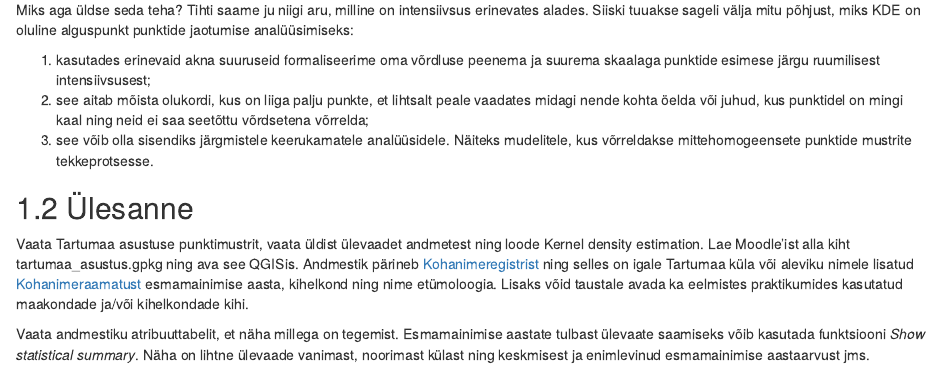
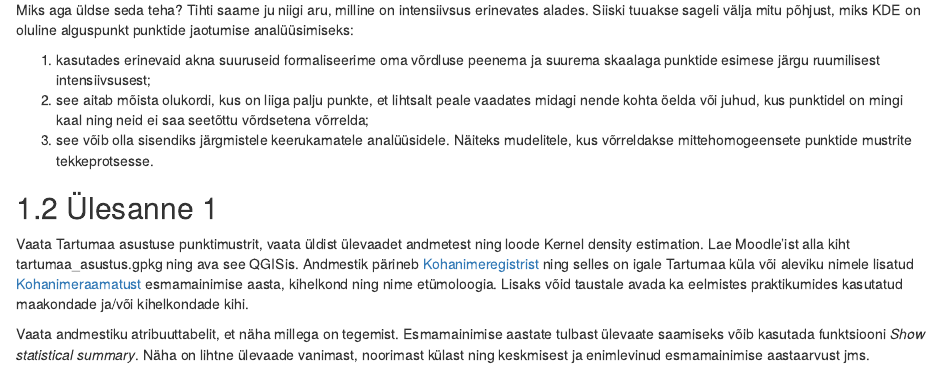
Before and after one commit to andreskimber/geohumcourse, an R Markdown document (17-geostatistika.Rmd): the page in a window 1100 px wide, from 1250 px down. Rendered offline with R 4.5, knitr and Pandoc, with nearby package versions; drawn as R Markdown's standard HTML page in place of the format the file asks for.

Commit message:
praks 17 teine

```diff
--- a/17-geostatistika.Rmd
+++ b/17-geostatistika.Rmd
@@ -49,7 +49,7 @@ Miks aga üldse seda teha? Tihti saame ju niigi aru, milline on intensiivsus eri
 <!-- - ääre efektid -->
 
 
-## Ülesanne
+## Ülesanne 1
 
 Vaata Tartumaa asustuse punktimustrit, vaata üldist ülevaadet andmetest ning loode Kernel density estimation. Lae Moodle'ist alla kiht tartumaa_asustus.gpkg ning ava see QGISis. Andmestik pärineb [Kohanimeregistrist](https://kohanimeregister.ee/knravalik/) ning selles on igale Tartumaa küla või aleviku nimele lisatud [Kohanimeraamatust](https://www.eki.ee/dict/knr/) esmamainimise aasta, kihelkond ning nime etümoloogia. Lisaks võid taustale avada ka eelmistes praktikumides kasutatud maakondade ja/või kihelkondade kihi.
 
```
Also changed, not shown: 19 other files.
